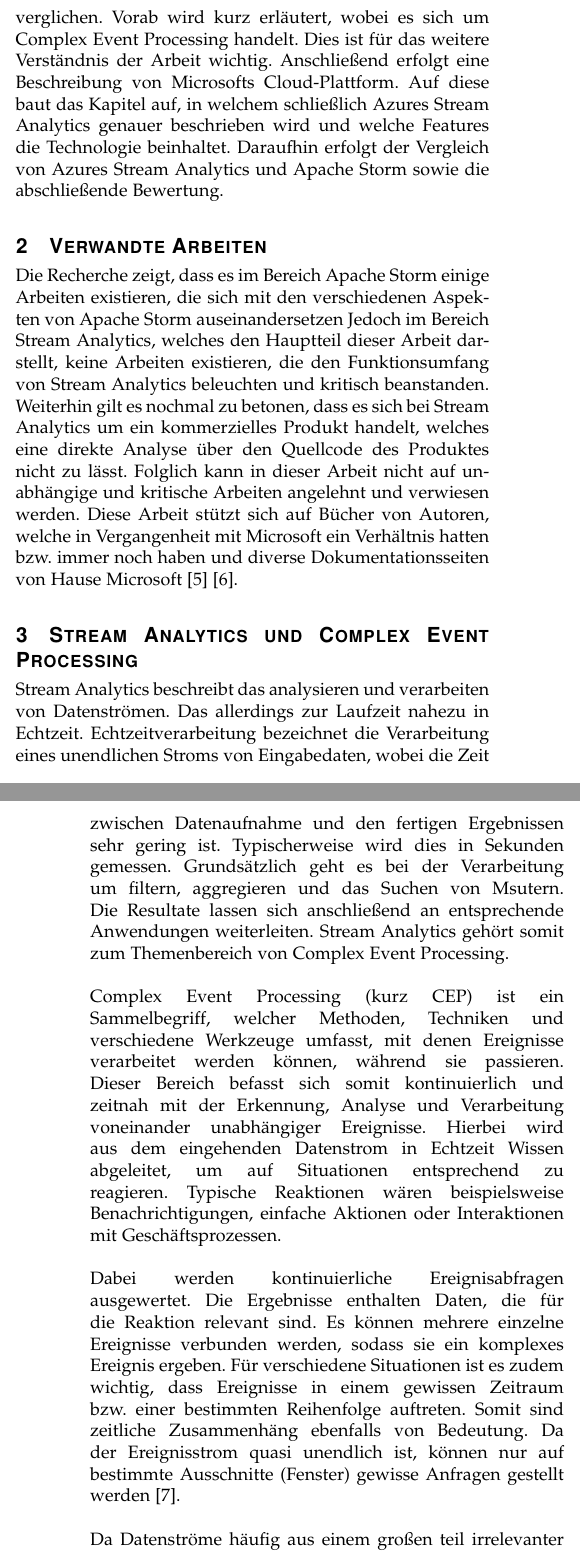
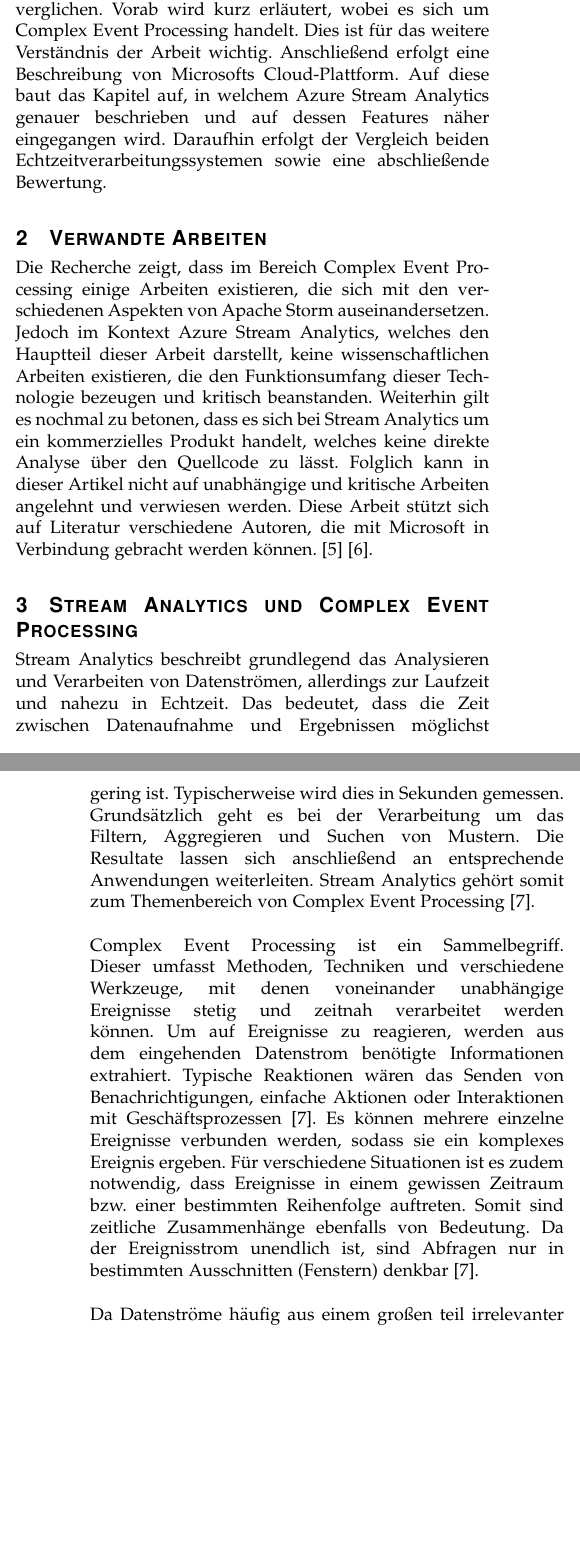
Before and after one commit to NexusHero/Stream-Analytics-Documentation, a LaTeX paper (main.tex, which reads Subpages/Abgrenzung.tex, Subpages/Background.tex, Subpages/Introduction.tex): two parts of the columns of pages 1 and 2 of 6, joined at a grey line, cut so that both start at the same text, the shorter picture padded with empty space. Compiled offline with pdfLaTeX.

Commit message:
Reviewkorrektur

```diff
--- a/Subpages/Abgrenzung.tex
+++ b/Subpages/Abgrenzung.tex
@@ -1,2 +1,2 @@
 \section{Verwandte Arbeiten}
-Die Recherche zeigt, dass es im Bereich Apache Storm einige Arbeiten existieren, die sich mit den verschiedenen Aspekten von Apache Storm auseinandersetzen Jedoch im Bereich Stream Analytics, welches den Hauptteil dieser Arbeit darstellt, keine Arbeiten existieren, die den Funktionsumfang von Stream Analytics beleuchten und kritisch beanstanden. Weiterhin gilt es nochmal zu betonen, dass es sich bei Stream Analytics um ein kommerzielles Produkt handelt, welches eine direkte Analyse über den Quellcode des Produktes nicht zu lässt. Folglich kann in dieser Arbeit nicht auf unabhängige und kritische Arbeiten angelehnt und verwiesen werden. Diese Arbeit stützt sich auf Bücher von Autoren, welche in Vergangenheit mit Microsoft ein Verhältnis hatten bzw. immer noch haben und diverse Dokumentationsseiten von Hause Microsoft \cite{Familiar.2017} \cite{Klein.2017}.
+Die Recherche zeigt, dass im Bereich Complex Event Processing einige Arbeiten existieren, die sich mit den verschiedenen Aspekten von Apache Storm auseinandersetzen. Jedoch im Kontext Azure Stream Analytics, welches den Hauptteil dieser Arbeit darstellt, keine wissenschaftlichen Arbeiten existieren, die den Funktionsumfang dieser Technologie bezeugen und kritisch beanstanden. Weiterhin gilt es nochmal zu betonen, dass es sich bei Stream Analytics um ein kommerzielles Produkt handelt, welches keine direkte Analyse über den Quellcode zu lässt. Folglich kann in dieser Artikel nicht auf unabhängige und kritische Arbeiten angelehnt und verwiesen werden. Diese Arbeit stützt sich auf Literatur verschiedene Autoren, die mit Microsoft in Verbindung gebracht werden können. \cite{Familiar.2017} \cite{Klein.2017}.
--- a/Subpages/Background.tex
+++ b/Subpages/Background.tex
@@ -1,7 +1,6 @@
 \section{Stream Analytics und Complex Event Processing}
-Stream Analytics beschreibt das analysieren und verarbeiten von Datenströmen. Das allerdings zur Laufzeit nahezu in Echtzeit. Echtzeitverarbeitung bezeichnet die Verarbeitung eines unendlichen Stroms von Eingabedaten, wobei die Zeit zwischen Datenaufnahme und den fertigen Ergebnissen sehr gering ist. Typischerweise wird dies in Sekunden gemessen. Grundsätzlich geht es bei der Verarbeitung um filtern, aggregieren und das Suchen von Msutern. Die Resultate lassen sich anschließend an entsprechende Anwendungen weiterleiten.  Stream Analytics gehört somit zum Themenbereich von Complex Event Processing.\\ \\
-Complex Event Processing (kurz CEP) ist ein Sammelbegriff, welcher Methoden, Techniken und verschiedene Werkzeuge umfasst, mit denen Ereignisse verarbeitet werden können, während sie passieren. Dieser Bereich befasst sich somit kontinuierlich und zeitnah mit der Erkennung, Analyse und Verarbeitung voneinander unabhängiger Ereignisse. Hierbei wird aus dem eingehenden Datenstrom in Echtzeit Wissen abgeleitet, um auf Situationen entsprechend zu reagieren. Typische Reaktionen wären beispielsweise Benachrichtigungen, einfache Aktionen oder Interaktionen mit Geschäftsprozessen. \\ \\
-Dabei werden kontinuierliche Ereignisabfragen ausgewertet. Die Ergebnisse enthalten Daten, die für die Reaktion relevant sind. Es können mehrere einzelne Ereignisse verbunden werden, sodass sie ein komplexes Ereignis ergeben. Für verschiedene Situationen ist es zudem wichtig, dass Ereignisse in einem gewissen Zeitraum bzw. einer bestimmten Reihenfolge auftreten. Somit sind zeitliche Zusammenhäng ebenfalls von Bedeutung. Da der Ereignisstrom quasi unendlich ist, können nur auf bestimmte Ausschnitte (Fenster) gewisse Anfragen gestellt werden \cite{GesellschaftfurInformatik.2009}. \\ \\
+Stream Analytics beschreibt grundlegend das Analysieren und Verarbeiten von Datenströmen, allerdings zur Laufzeit und nahezu in Echtzeit. Das bedeutet, dass die Zeit zwischen Datenaufnahme und Ergebnissen möglichst gering ist. Typischerweise wird dies in Sekunden gemessen. Grundsätzlich geht es bei der Verarbeitung um das Filtern, Aggregieren und Suchen von Mustern. Die Resultate lassen sich anschließend an entsprechende Anwendungen weiterleiten. Stream Analytics gehört somit zum Themenbereich von Complex Event Processing \cite{GesellschaftfurInformatik.2009}.\\ \\
+Complex Event Processing ist ein Sammelbegriff. Dieser umfasst Methoden, Techniken und verschiedene Werkzeuge, mit denen voneinander unabhängige Ereignisse stetig und zeitnah verarbeitet werden können. Um auf Ereignisse zu reagieren, werden aus dem eingehenden Datenstrom benötigte Informationen extrahiert. Typische Reaktionen wären das Senden von Benachrichtigungen, einfache Aktionen oder Interaktionen mit Geschäftsprozessen \cite{GesellschaftfurInformatik.2009}. Es können mehrere einzelne Ereignisse verbunden werden, sodass sie ein komplexes Ereignis ergeben. Für verschiedene Situationen ist es zudem notwendig, dass Ereignisse in einem gewissen Zeitraum bzw. einer bestimmten Reihenfolge auftreten. Somit sind zeitliche Zusammenhänge ebenfalls von Bedeutung. Da der Ereignisstrom unendlich ist, sind Abfragen nur in bestimmten Ausschnitten (Fenstern) denkbar \cite{GesellschaftfurInformatik.2009}. \\ \\
 Da Datenströme häufig aus einem großen teil irrelevanter Daten („noise“) besteht und nur zu einem Bruchteil aus Nutzdaten („signal“), müssen diese Wichtigen Daten über geeignete Filtermechanismen herausgefiltert werden. Dies ermöglicht eine Konzentration der relevanten Anteile, während beispielsweise Messfehler direkt aussortiert werden können. Nachfolgend werden die relevanten Teile mit anderen Datenströmen in Bezug gebracht. Durch diese Korrelation der einzelnen Sensordaten können Situationen erstellt werden. Zusätzlich zu dieser Korrelation können die Daten mit Informationen aus unterschiedlichen Datenbanken angereichert werden. Dies kann nützlich sein, um noch aussagekräftigere Ergebnisse zu erzielen. Dabei ist vor allem die zeitliche Komponente der Ereignisse ein wichtiger Faktor. Da Ereignisse, die in einem bestimmten Zeitraum passieren von großer Bedeutung sein können, gibt es die Funktion der Zeitfenster, wodurch auf einen gewissen Abschnitt Funktionen angewandt werden können. Nach dieser Vorverarbeitung des Ereignisstroms lassen sich die Daten gezielt nach definierten Mustern absuchen. Werden entsprechende Muster gefunden, kann das System darauf reagieren. Hier liegt der eigentliche Wert der Technologie \cite{Bruening.2016}.
 
 
--- a/Subpages/Introduction.tex
+++ b/Subpages/Introduction.tex
@@ -2,4 +2,4 @@
 
 \begin{quote} \textit{\glqq In the Internet of Things […] the real value will remain in the services behind the scenes processing terabytes of data to help people live better lives. \grqq~}\cite{Floarea.2014}\\ \end{quote}
 
-\IEEEPARstart{D}{ie} zunehmende Anzahl von allgegenwärtigen und leistungsfähigen, intelligenten Geräten wie beispielsweise Sensoren, Mobiltelefone und andere Geräte fördern laufend die Entwicklung von Anwendungen zur Datenstromanalyse, um Ereignisse zu überwachen. Die massiven Datenströme, die durch diese Anwendungen erzeugt werden, haben das Internet der Dinge (loT) zu einer wichtigen Quelle für Big Data gemacht [6]. Bereits heute sind über 20 Milliarden Geräte mit dem Internet verbunden und laut Prognosen sollen diese Zahlen bis in wenigen Jahren drastisch anwachsen \cite{Statista.2017}. Das damit Verbundene Wachstum der zu verarbeitenden (nicht-endlichen \cite{Mock.2005}) Datenströmen stellt eine zunehmende Herausforderung dar, nicht zuletzt, weil diese Daten in Echtzeit verarbeitet werden sollen und sie sich ständig in Bewegung befinden [6]. Ereignisgesteuerte Systeme, die einen Strom von Sensordaten auswerten, um relevante Informationen zu extrahieren, brauchen eine automatische Verarbeitung dieser Daten. Genau hier setzt Real-Time Stream Analytics an. Microsofts Cloud-baiserte Lösung leitet aus einem nicht endenden Strom aus Sensordaten Muster und komplexe Ereignisse ab, wodurch es einem System ermöglicht wird, auf Situationen entsprechende Maßnahmen anzuwenden und so geeignet darauf zu reagieren (Abfangen von kritische Situationen in der Produktion \cite{rcrwireless.2016}). Nicht nur Microsoft bietet im Bereich Complex Event Processing eine Lösung. Kosten- und lizenzfreie Produkte wie Apache Storm bieten hier eine Alternative. Laut Microsoft ist ihre Azure Plattform und die darauf angebotenen Dienste eine unglaublich gute Sache. In dieser Arbeit werden dabei diese beiden Technologien miteinander verglichen. Vorab wird kurz erläutert, wobei es sich um Complex Event Processing handelt. Dies ist für das weitere Verständnis der Arbeit wichtig. Anschließend erfolgt eine Beschreibung von Microsofts Cloud-Plattform. Auf diese baut das Kapitel auf, in welchem schließlich Azures Stream Analytics genauer beschrieben wird und welche Features die Technologie beinhaltet. Daraufhin erfolgt der Vergleich von Azures Stream Analytics und Apache Storm sowie die abschließende Bewertung.
+\IEEEPARstart{D}{ie} zunehmende Anzahl von leistungsfähigen und intelligenten Geräten, wie beispielsweise Sensoren, Smartphone etc., fördern laufend die Entwicklung von Anwendungen zur Datenstromanalyse, um Ereignisse in Echtzeit zu überwachen. Die massiven Datenströme, die durch diese Gerätschaften generiert werden, haben das Internet der Dinge (loT) zu einer wichtigen Quelle für Big Data gemacht \cite{Prosise.}. Bereits heute sind über 20 Milliarden Geräte mit dem Internet verbunden und laut Prognosen sollen diese Zahlen bis in wenigen Jahren drastisch anwachsen \cite{Statista.2017}. Das damit verbundene Wachstum der zu verarbeitenden (nicht-endlichen) Datenströmen stellt eine zunehmende Herausforderung dar. Nicht zuletzt, weil diese Daten in Echtzeit verarbeitet werden sollen und sie sich ständig in Bewegung befinden \cite{Prosise.}.\\ \\ Ereignisgesteuerte Systeme, die einen Strom von Sensordaten auswerten, um relevante Informationen zu extrahieren, brauchen eine automatische Verarbeitung dieser Daten. Genau hier setzt Real-Time Stream Analytics an. Microsofts Cloud-basierte Lösung leitet aus einem unendlichen Datenfluss Muster und komplexe Ereignisse ab, wodurch es einem solchen System ermöglicht wird, auf Situationen entsprechende Maßnahmen anzuwenden und so geeignet darauf zu reagieren (Abfangen von kritischen Situationen in der Produktion \cite{rcrwireless.2016}). Nicht nur Microsoft offeriert im Bereich Complex Event Processing eine Lösung. Opensource-Produkte wie Apache Storm bieten hier eine Alternative. Laut Microsoft ist Azure und die darauf angebotenen Dienste eine unglaublich gute Sache. In dieser Arbeit werden diese beiden Technologien miteinander verglichen. Vorab wird kurz erläutert, wobei es sich um Complex Event Processing handelt. Dies ist für das weitere Verständnis der Arbeit wichtig. Anschließend erfolgt eine Beschreibung von Microsofts Cloud-Plattform. Auf diese baut das Kapitel auf, in welchem Azure Stream Analytics genauer beschrieben und auf dessen Features näher eingegangen wird. Daraufhin erfolgt der Vergleich beiden Echtzeitverarbeitungssystemen sowie eine abschließende Bewertung.
```
